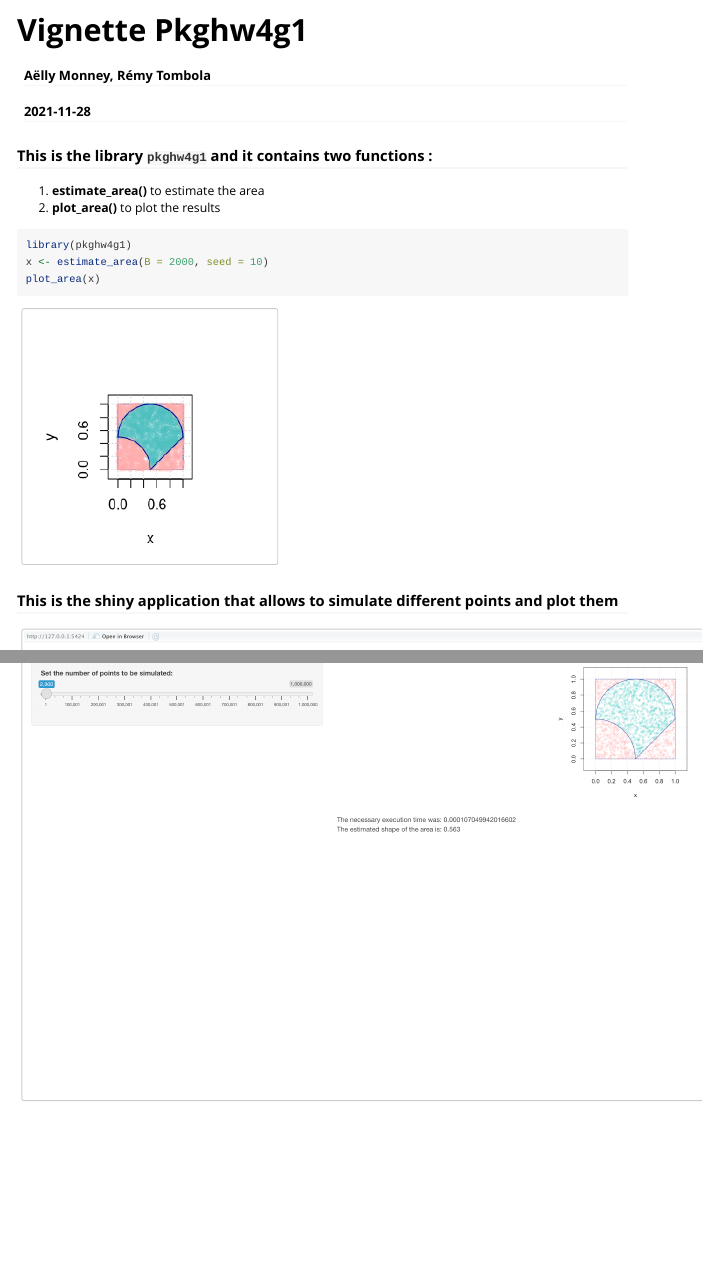
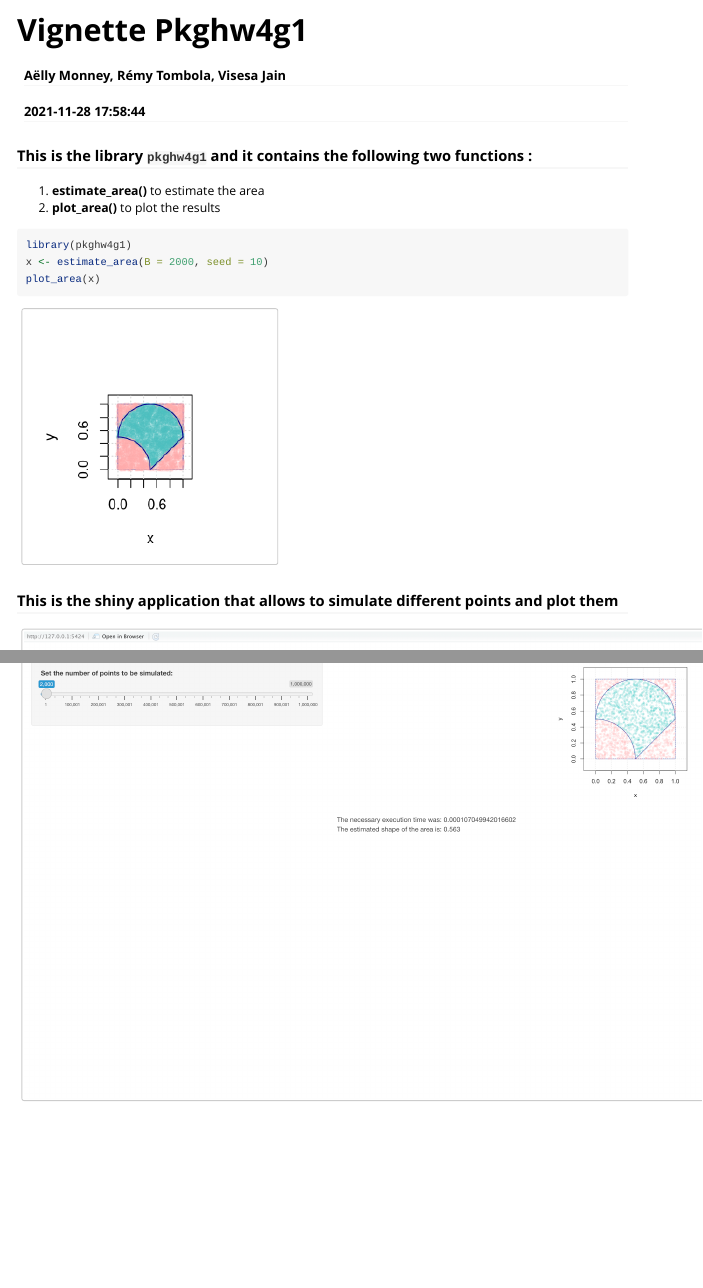
Before and after one commit to ptds2021/pkghw4g1, an R Markdown document (vignettes/demo.Rmd): the page in a window 1100 px wide, from its top, and a second part further down, joined at a grey line. Rendered offline with R 4.5, knitr and Pandoc, with nearby package versions.

````diff
--- a/vignettes/demo.Rmd
+++ b/vignettes/demo.Rmd
@@ -1,14 +1,14 @@
 ---
 title: "Vignette Pkghw4g1"
-author: Aëlly Monney, Rémy Tombola
-date: "`r Sys.Date()`"
+author: Aëlly Monney, Rémy Tombola, Visesa Jain
+date: "`r Sys.time()`"
 output: rmarkdown::html_vignette
 vignette: >
   %\VignetteIndexEntry{demo}
   %\VignetteEngine{knitr::rmarkdown}
   %\VignetteEncoding{UTF-8}
 ---
-###  This is the library `pkghw4g1` and it contains two functions :
+###  This is the library `pkghw4g1` and it contains the following two functions :
 1. **estimate_area()** to estimate the area
 2. **plot_area()** to plot the results
 ```{r, warning = FALSE}
````
